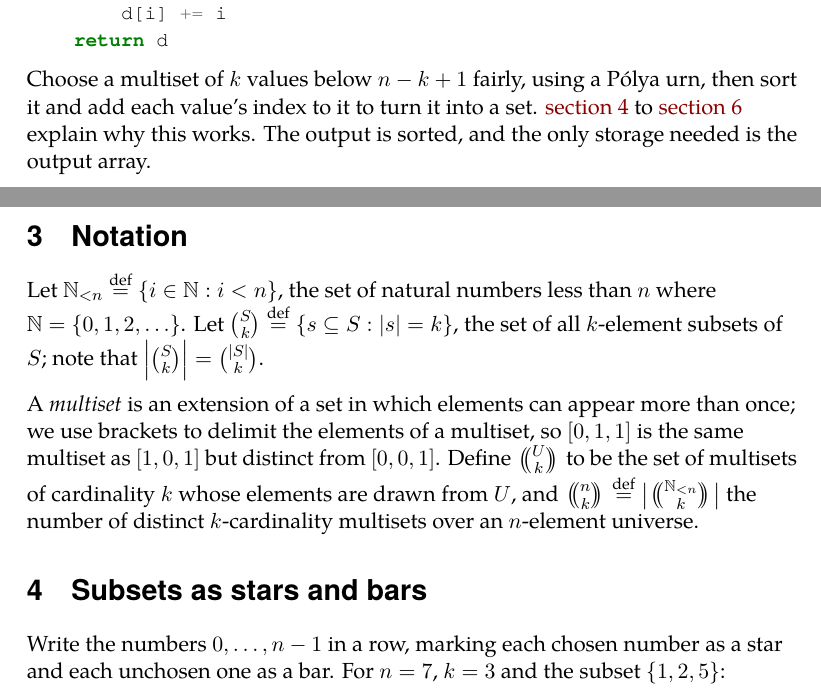
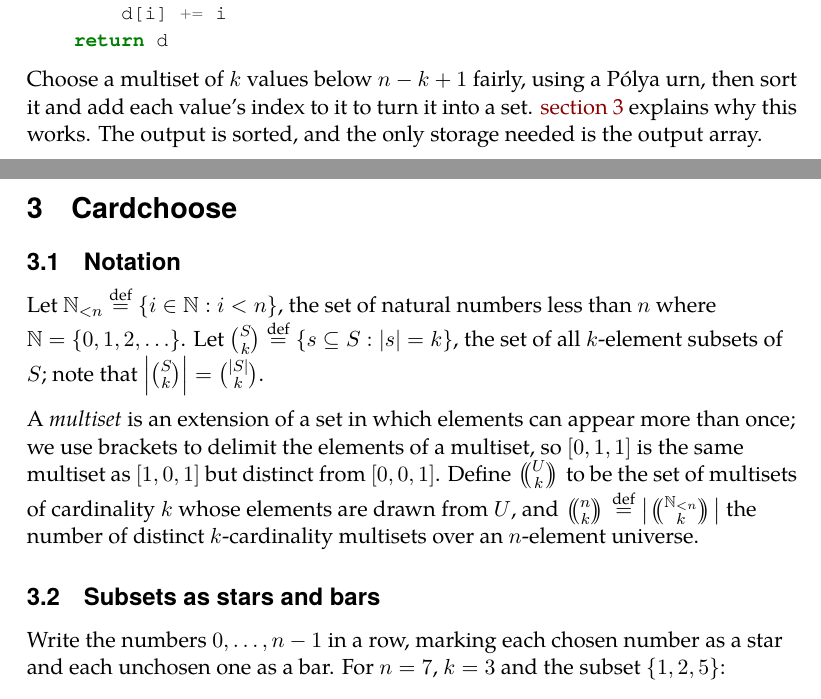
Before and after one commit to ciphergoth/sansreplace, a LaTeX paper (latex/cardchoose.tex): two parts of pages 7 and 8 of 23, joined at a grey line, cut so that both start at the same text. Compiled offline with LuaLaTeX.

Commit message:
Paper: gather everything about cardchoose into one section
Notation, stars and bars, the urn, the proof, the implementation and
prior art become subsections of a single Cardchoose section.

Co-Authored-By: Claude Opus 5.5 <noreply@anthropic.com>
Claude-Session: https://claude.ai/code/session_015E3F6xJDk23i9asb5yjAWf

```diff
--- a/latex/cardchoose.tex
+++ b/latex/cardchoose.tex
@@ -28,6 +28,7 @@
 \usepackage{floatrow}
 \usepackage[svgnames]{xcolor}
 \usepackage[breaklinks,colorlinks,urlcolor=DarkBlue,linkcolor=DarkRed,citecolor=DarkGreen]{hyperref}
+\renewcommand{\subsectionautorefname}{Section}
 \usepackage[style=alphabetic,backend=biber]{biblatex}
 \usepackage{amsmath}
 \usepackage{amssymb}
@@ -281,11 +282,13 @@ it to our attention.
 \inputminted{Python}{code/cardchoose.py}
 Choose a multiset of \(k\) values below \(n - k + 1\) fairly, using
 a P\'olya urn, then sort it and add each value's index to it to turn it
-into a set. \autoref{starsandbars} to \autoref{proof} explain
+into a set. \autoref{cardchoose} explains
 why this works. The output is sorted, and the only storage needed is
 the output array.
 
-\section{Notation}
+\section{Cardchoose}\label{cardchoose}
+
+\subsection{Notation}
 
 Let \(\NN_{<n} \defeq \{i \in \NN: i < n\}\), the set of natural
 numbers less than \(n\) where \(\NN = \{0, 1, 2, \ldots\}\). Let
@@ -302,7 +305,7 @@ of multisets of cardinality \(k\) whose elements are drawn from
 \left|\multichoose{\NN_{<n}}{k}\right|\) the number of distinct
 \(k\)-cardinality multisets over an \(n\)-element universe.
 
-\section{Subsets as stars and bars}\label{starsandbars}
+\subsection{Subsets as stars and bars}\label{starsandbars}
 
 Write the numbers \(0, \ldots, n-1\) in a row, marking each chosen
 number as a star and each unchosen one as a bar. For \(n = 7\), \(k =
```
Also changed, not shown: latex/cardchoose.tex (10 more changed lines).
